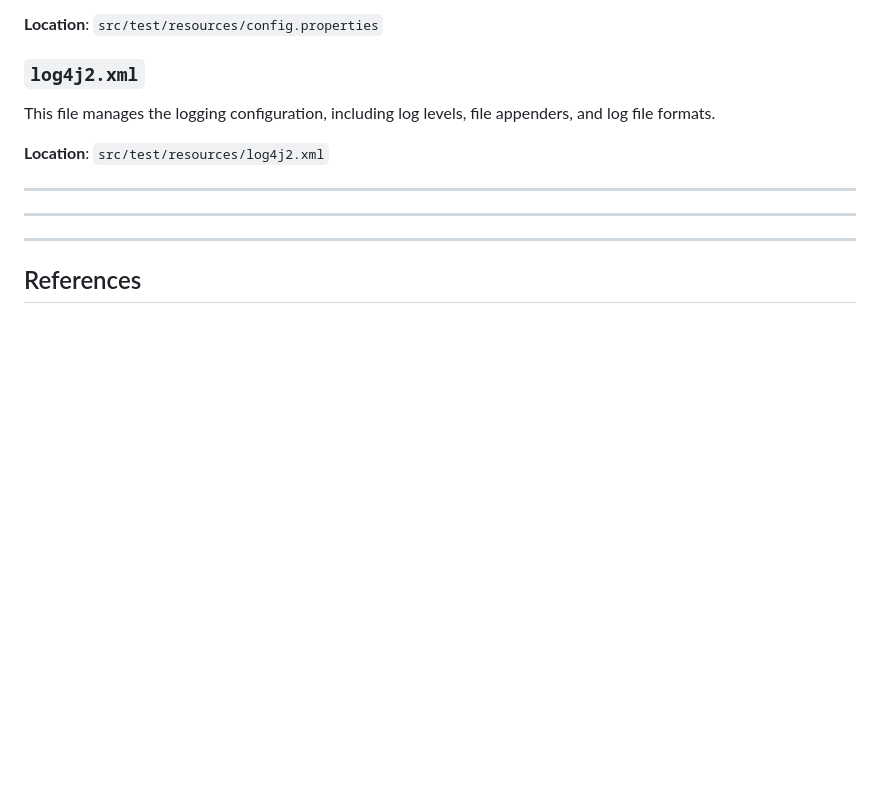
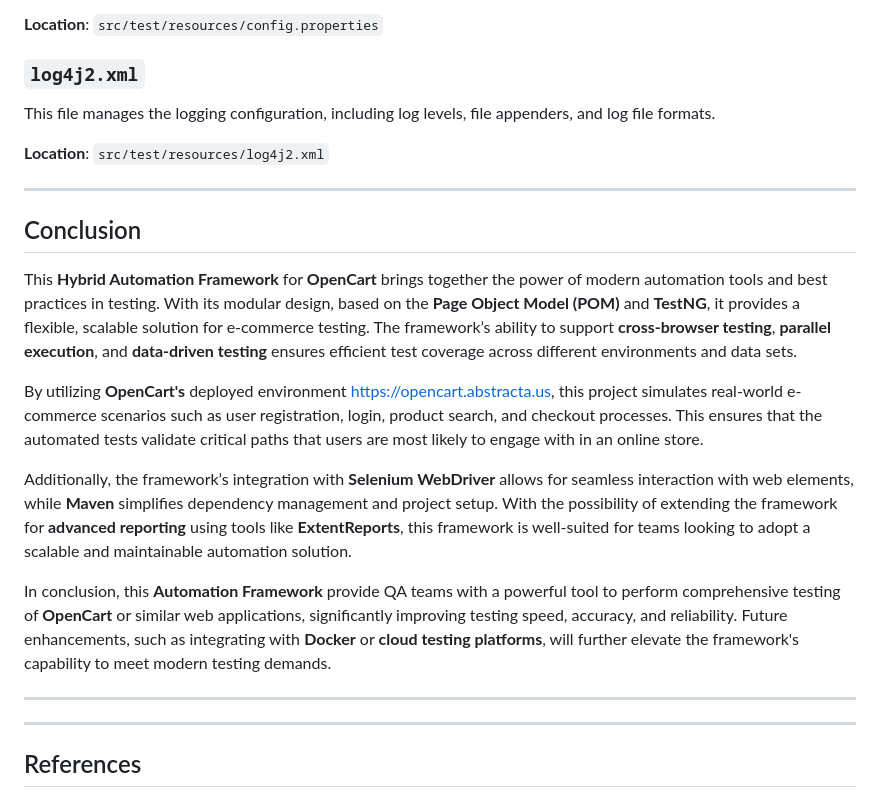
Before and after one commit to onkarpotdar13/Project_OpenCart, a Markdown page: README.md, the part around the change. Rendered like a GitHub page; blank space fills up the shorter version.

```diff
--- a/README.md
+++ b/README.md
@@ -195,6 +195,16 @@ This file manages the logging configuration, including log levels, file appender
 
 ---
 
+## Conclusion
+
+This **Hybrid Automation Framework** for **OpenCart** brings together the power of modern automation tools and best practices in testing. With its modular design, based on the **Page Object Model (POM)** and **TestNG**, it provides a flexible, scalable solution for e-commerce testing. The framework’s ability to support **cross-browser testing**, **parallel execution**, and **data-driven testing** ensures efficient test coverage across different environments and data sets.
+
+By utilizing **OpenCart's** deployed environment [https://opencart.abstracta.us](https://opencart.abstracta.us), this project simulates real-world e-commerce scenarios such as user registration, login, product search, and checkout processes. This ensures that the automated tests validate critical paths that users are most likely to engage with in an online store.
+
+Additionally, the framework’s integration with **Selenium WebDriver** allows for seamless interaction with web elements, while **Maven** simplifies dependency management and project setup. With the possibility of extending the framework for **advanced reporting** using tools like **ExtentReports**, this framework is well-suited for teams looking to adopt a scalable and maintainable automation solution.
+
+In conclusion, this **Automation Framework** provide QA teams with a powerful tool to perform comprehensive testing of **OpenCart** or similar web applications, significantly improving testing speed, accuracy, and reliability. Future enhancements, such as integrating with **Docker** or **cloud testing platforms**, will further elevate the framework's capability to meet modern testing demands.
+
 
 ---
 
```
